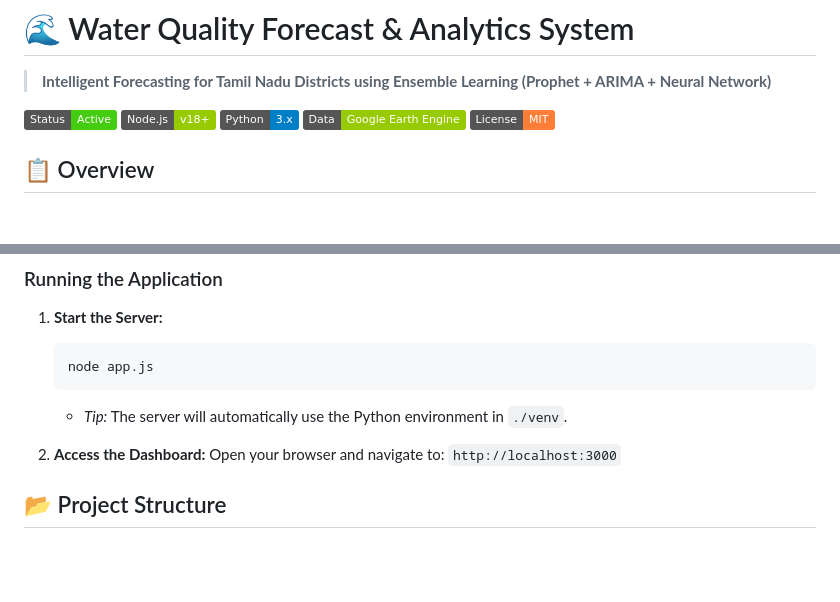
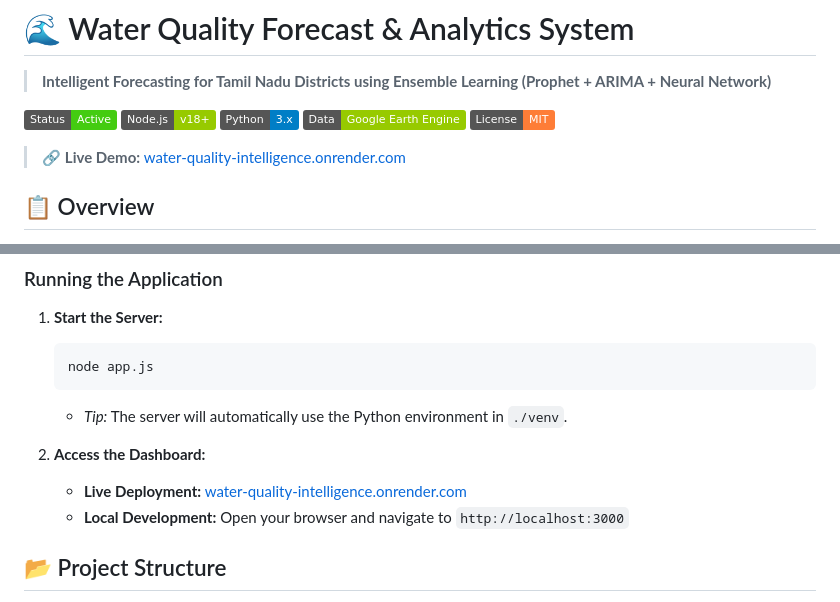
Before and after one commit to Ar141204/Water-Quality-Forecast-Analytics-System, a Markdown page: README.md, 2 parts joined by grey strips. Drawn GitHub-style; badges without logos; blank space fills up the shorter version.

Commit message:
docs: add live Render deployment link to README

```diff
--- a/README.md
+++ b/README.md
@@ -7,6 +7,8 @@
 ![Python Version](https://img.shields.io/badge/Python-3.x-blue)
 ![GEE](https://img.shields.io/badge/Data-Google%20Earth%20Engine-green)
 ![License](https://img.shields.io/badge/License-MIT-orange)
+
+> 🔗 **Live Demo:** [water-quality-intelligence.onrender.com](https://water-quality-intelligence.onrender.com/)
 
 ## 📋 Overview
 
@@ -94,8 +96,8 @@ graph TD
     *   *Tip:* The server will automatically use the Python environment in `./venv`.
 
 2.  **Access the Dashboard:**
-    Open your browser and navigate to:
-    `http://localhost:3000`
+    - **Live Deployment:** [water-quality-intelligence.onrender.com](https://water-quality-intelligence.onrender.com/)
+    - **Local Development:** Open your browser and navigate to `http://localhost:3000`
 
 ## 📂 Project Structure
 
```
